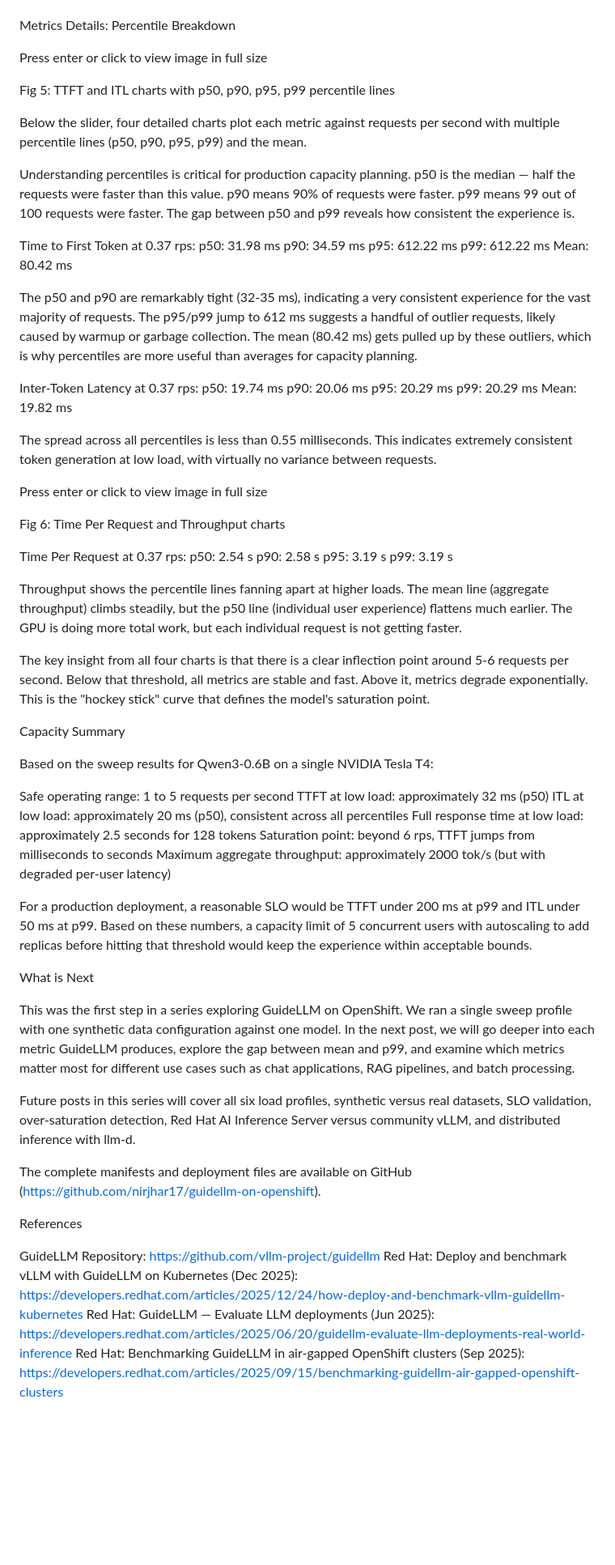
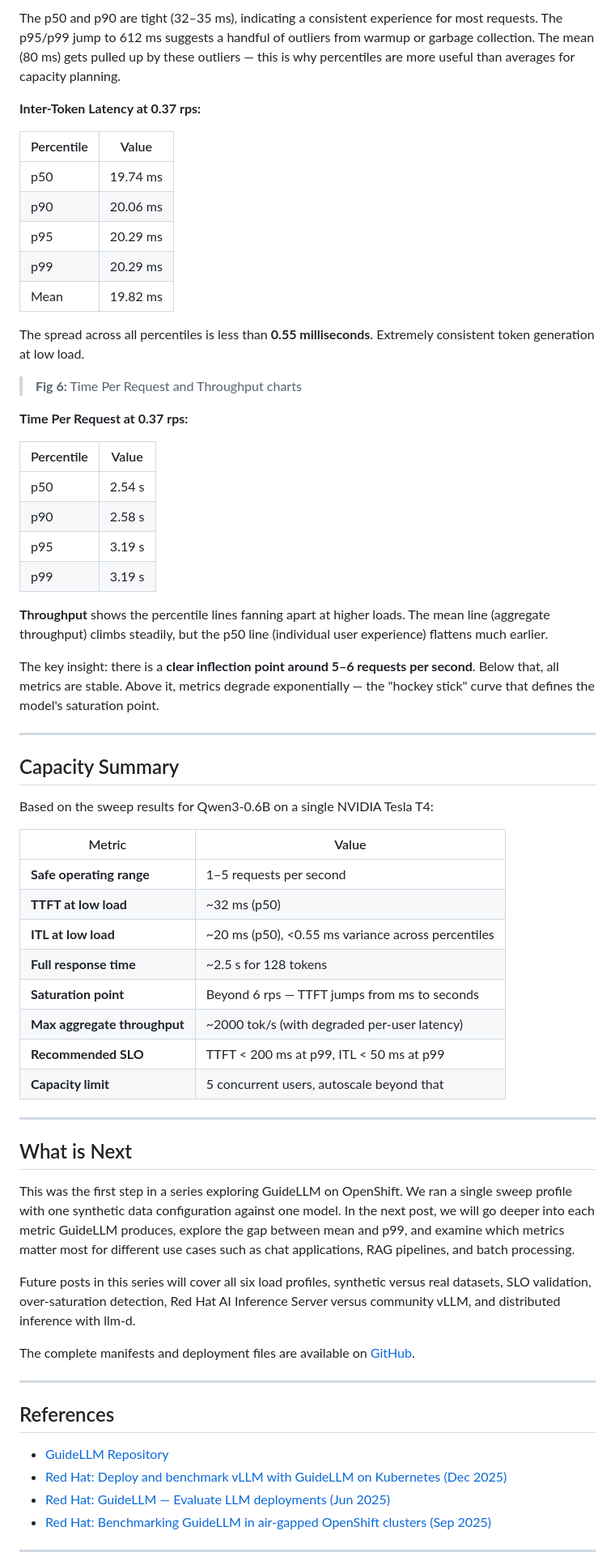
Before and after one commit to nirjhar17/guidellm-on-openshift, a Markdown page: blog-1-first-benchmark.md, the part around one of its changes. Shown at 81% size. Rendered like a GitHub page; blank space fills up the shorter version.

```diff
--- a/blog-1-first-benchmark.md
+++ b/blog-1-first-benchmark.md
@@ -196,76 +363,68 @@ Throughput — Tokens per second. At low load: 50.87 tok/s. This is the one metr
 
+The p50 and p90 are tight (32–35 ms), indicating a consistent experience for most requests. The p95/p99 jump to 612 ms suggests a handful of outliers from warmup or garbage collection. The mean (80 ms) gets pulled up by these outliers — this is why percentiles are more useful than averages for capacity planning.
 
-Metrics Details: Percentile Breakdown
+**Inter-Token Latency at 0.37 rps:**
 
-Press enter or click to view image in full size
+| Percentile | Value |
+|-----------|-------|
+| p50 | 19.74 ms |
+| p90 | 20.06 ms |
+| p95 | 20.29 ms |
+| p99 | 20.29 ms |
+| Mean | 19.82 ms |
 
-Fig 5: TTFT and ITL charts with p50, p90, p95, p99 percentile lines
+The spread across all percentiles is less than **0.55 milliseconds**. Extremely consistent token generation at low load.
 
-Below the slider, four detailed charts plot each metric against requests per second with multiple percentile lines (p50, p90, p95, p99) and the mean.
+> **Fig 6:** Time Per Request and Throughput charts
 
-Understanding percentiles is critical for production capacity planning. p50 is the median — half the requests were faster than this value. p90 means 90% of requests were faster. p99 means 99 out of 100 requests were faster. The gap between p50 and p99 reveals how consistent the experience is.
+**Time Per Request at 0.37 rps:**
 
-Time to First Token at 0.37 rps:
-p50: 31.98 ms
-p90: 34.59 ms
-p95: 612.22 ms
-p99: 612.22 ms
-Mean: 80.42 ms
+| Percentile | Value |
+|-----------|-------|
+| p50 | 2.54 s |
+| p90 | 2.58 s |
+| p95 | 3.19 s |
+| p99 | 3.19 s |
 
-The p50 and p90 are remarkably tight (32-35 ms), indicating a very consistent experience for the vast majority of requests. The p95/p99 jump to 612 ms suggests a handful of outlier requests, likely caused by warmup or garbage collection. The mean (80.42 ms) gets pulled up by these outliers, which is why percentiles are more useful than averages for capacity planning.
+**Throughput** shows the percentile lines fanning apart at higher loads. The mean line (aggregate throughput) climbs steadily, but the p50 line (individual user experience) flattens much earlier.
 
-Inter-Token Latency at 0.37 rps:
-p50: 19.74 ms
-p90: 20.06 ms
-p95: 20.29 ms
-p99: 20.29 ms
-Mean: 19.82 ms
+The key insight: there is a **clear inflection point around 5–6 requests per second**. Below that, all metrics are stable. Above it, metrics degrade exponentially — the "hockey stick" curve that defines the model's saturation point.
 
-The spread across all percentiles is less than 0.55 milliseconds. This indicates extremely consistent token generation at low load, with virtually no variance between requests.
+---
 
-Press enter or click to view image in full size
-
-Fig 6: Time Per Request and Throughput charts
-
-Time Per Request at 0.37 rps:
-p50: 2.54 s
-p90: 2.58 s
-p95: 3.19 s
-p99: 3.19 s
-
-Throughput shows the percentile lines fanning apart at higher loads. The mean line (aggregate throughput) climbs steadily, but the p50 line (individual user experience) flattens much earlier. The GPU is doing more total work, but each individual request is not getting faster.
-
-The key insight from all four charts is that there is a clear inflection point around 5-6 requests per second. Below that threshold, all metrics are stable and fast. Above it, metrics degrade exponentially. This is the "hockey stick" curve that defines the model's saturation point.
-
-
-Capacity Summary
+## Capacity Summary
 
 Based on the sweep results for Qwen3-0.6B on a single NVIDIA Tesla T4:
 
-Safe operating range: 1 to 5 requests per second
-TTFT at low load: approximately 32 ms (p50)
-ITL at low load: approximately 20 ms (p50), consistent across all percentiles
-Full response time at low load: approximately 2.5 seconds for 128 tokens
-Saturation point: beyond 6 rps, TTFT jumps from milliseconds to seconds
-Maximum aggregate throughput: approximately 2000 tok/s (but with degraded per-user latency)
+| Metric | Value |
+|--------|-------|
+| **Safe operating range** | 1–5 requests per second |
+| **TTFT at low load** | ~32 ms (p50) |
+| **ITL at low load** | ~20 ms (p50), <0.55 ms variance across percentiles |
+| **Full response time** | ~2.5 s for 128 tokens |
+| **Saturation point** | Beyond 6 rps — TTFT jumps from ms to seconds |
+| **Max aggregate throughput** | ~2000 tok/s (with degraded per-user latency) |
+| **Recommended SLO** | TTFT < 200 ms at p99, ITL < 50 ms at p99 |
+| **Capacity limit** | 5 concurrent users, autoscale beyond that |
 
-For a production deployment, a reasonable SLO would be TTFT under 200 ms at p99 and ITL under 50 ms at p99. Based on these numbers, a capacity limit of 5 concurrent users with autoscaling to add replicas before hitting that threshold would keep the experience within acceptable bounds.
+---
 
-
-What is Next
+## What is Next
 
 This was the first step in a series exploring GuideLLM on OpenShift. We ran a single sweep profile with one synthetic data configuration against one model. In the next post, we will go deeper into each metric GuideLLM produces, explore the gap between mean and p99, and examine which metrics matter most for different use cases such as chat applications, RAG pipelines, and batch processing.
 
 Future posts in this series will cover all six load profiles, synthetic versus real datasets, SLO validation, over-saturation detection, Red Hat AI Inference Server versus community vLLM, and distributed inference with llm-d.
 
-The complete manifests and deployment files are available on GitHub (https://github.com/nirjhar17/guidellm-on-openshift).
+The complete manifests and deployment files are available on [GitHub](https://github.com/nirjhar17/guidellm-on-openshift).
 
+---
 
-References
+## References
 
-GuideLLM Repository: https://github.com/vllm-project/guidellm
-Red Hat: Deploy and benchmark vLLM with GuideLLM on Kubernetes (Dec 2025): https://developers.redhat.com/articles/2025/12/24/how-deploy-and-benchmark-vllm-guidellm-kubernetes
-Red Hat: GuideLLM — Evaluate LLM deployments (Jun 2025): https://developers.redhat.com/articles/2025/06/20/guidellm-evaluate-llm-deployments-real-world-inference
-Red Hat: Benchmarking GuideLLM in air-gapped OpenShift clusters (Sep 2025): https://developers.redhat.com/articles/2025/09/15/benchmarking-guidellm-air-gapped-openshift-clusters
+- [GuideLLM Repository](https://github.com/vllm-project/guidellm)
+- [Red Hat: Deploy and benchmark vLLM with GuideLLM on Kubernetes (Dec 2025)](https://developers.redhat.com/articles/2025/12/24/how-deploy-and-benchmark-vllm-guidellm-kubernetes)
+- [Red Hat: GuideLLM — Evaluate LLM deployments (Jun 2025)](https://developers.redhat.com/articles/2025/06/20/guidellm-evaluate-llm-deployments-real-world-inference)
+- [Red Hat: Benchmarking GuideLLM in air-gapped OpenShift clusters (Sep 2025)](https://developers.redhat.com/articles/2025/09/15/benchmarking-guidellm-air-gapped-openshift-clusters)
 
+---
 
```
Also changed, not shown: other parts of blog-1-first-benchmark.md (+255 -86 lines).
